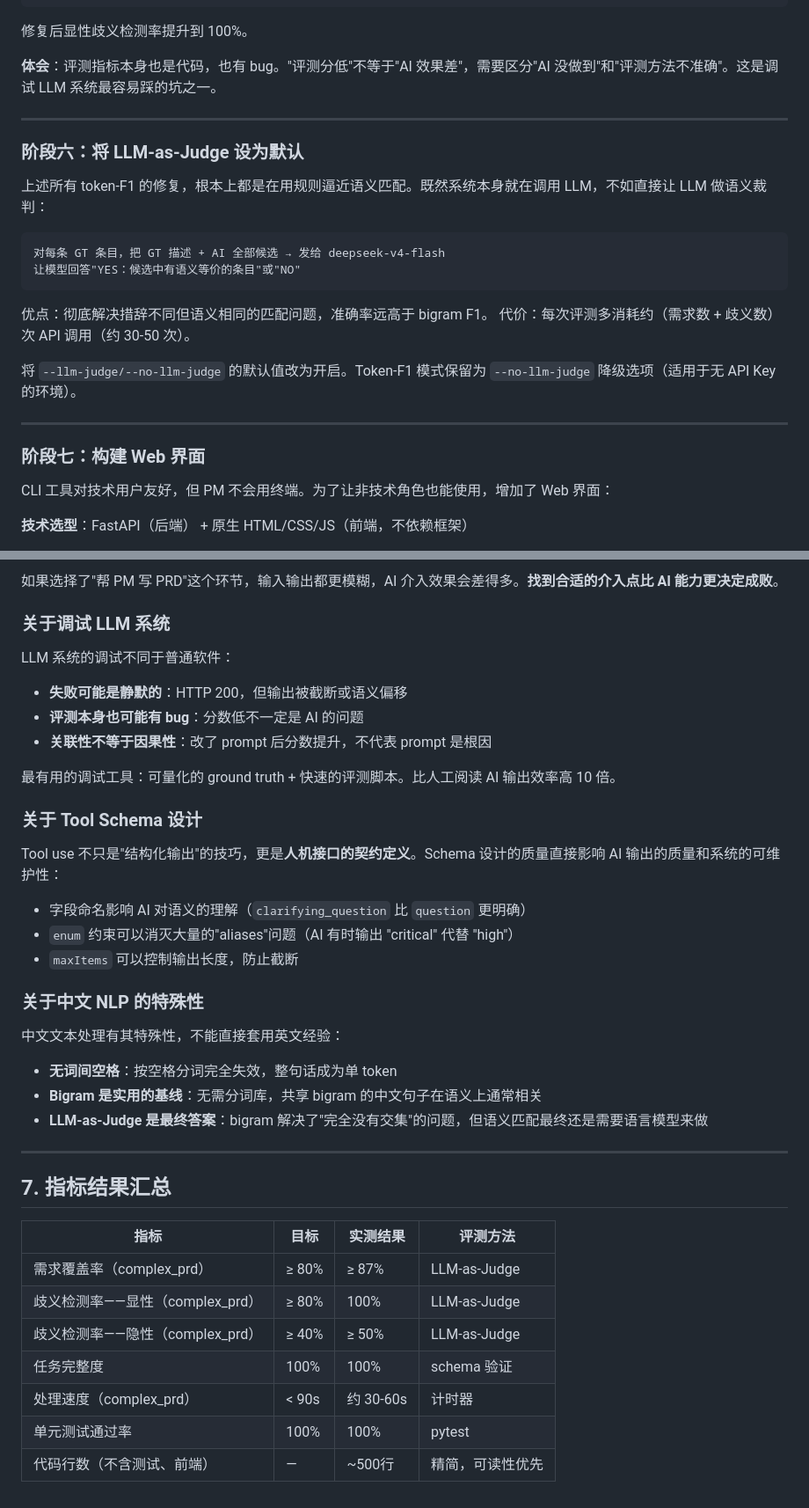
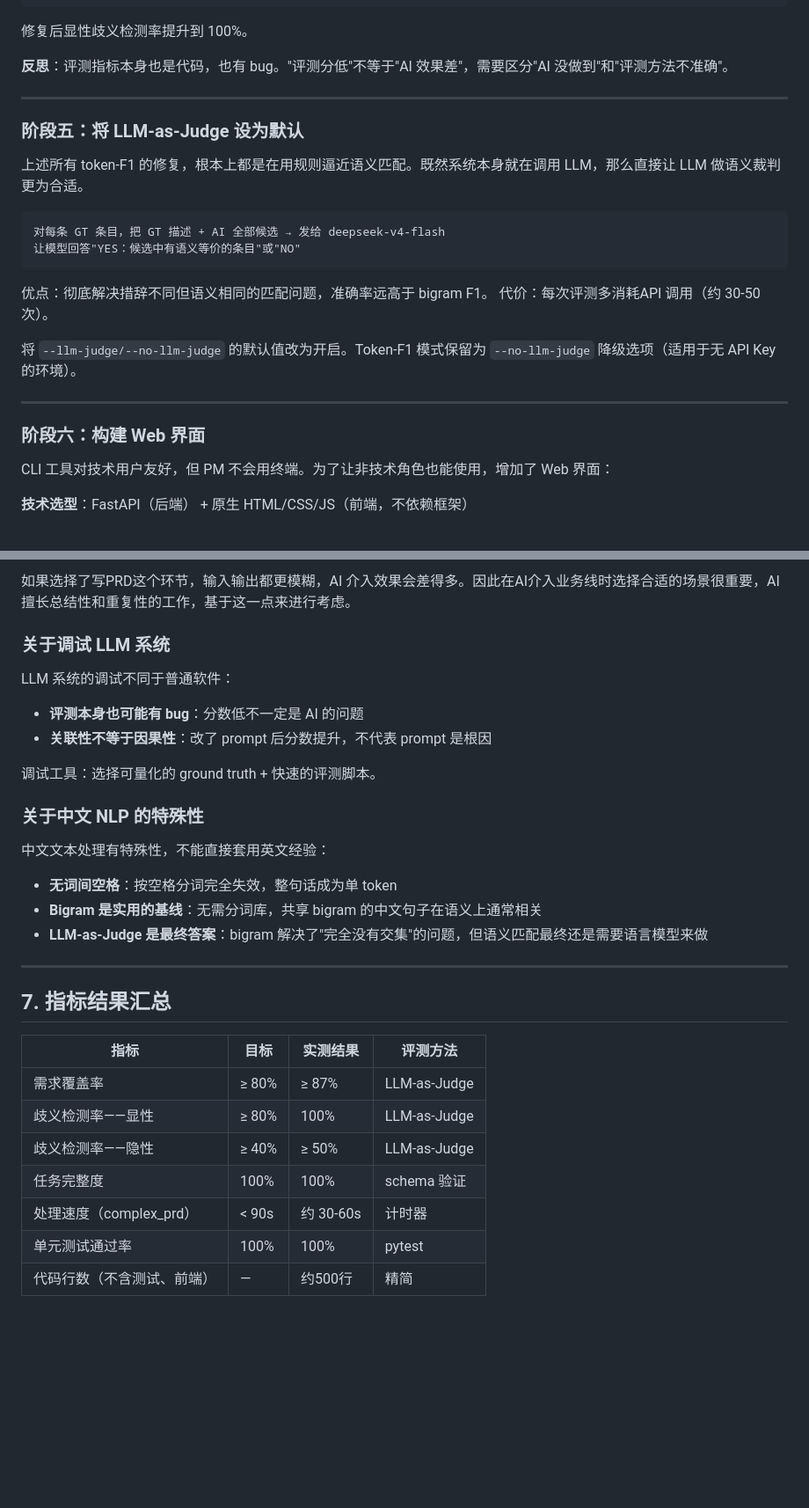
Before and after one commit to meleeeven-blip/prd-analyzer, a Markdown page: docs/retrospective.md, 2 parts joined by grey strips. Shown at 88% size. GitHub-like rendering; blank space fills up the shorter version.

````diff
--- a/docs/retrospective.md
+++ b/docs/retrospective.md
@@ -136,13 +117,13 @@ a.clarifying_question
 
 修复后显性歧义检测率提升到 100%。
 
-**体会**：评测指标本身也是代码，也有 bug。"评测分低"不等于"AI 效果差"，需要区分"AI 没做到"和"评测方法不准确"。这是调试 LLM 系统最容易踩的坑之一。
+**反思**：评测指标本身也是代码，也有 bug。"评测分低"不等于"AI 效果差"，需要区分"AI 没做到"和"评测方法不准确"。
 
 ---
 
-### 阶段六：将 LLM-as-Judge 设为默认
+### 阶段五：将 LLM-as-Judge 设为默认
 
-上述所有 token-F1 的修复，根本上都是在用规则逼近语义匹配。既然系统本身就在调用 LLM，不如直接让 LLM 做语义裁判：
+上述所有 token-F1 的修复，根本上都是在用规则逼近语义匹配。既然系统本身就在调用 LLM，那么直接让 LLM 做语义裁判更为合适。
 
 ```
 对每条 GT 条目，把 GT 描述 + AI 全部候选 → 发给 deepseek-v4-flash
@@ -150,13 +131,13 @@ a.clarifying_question
 ```
 
 优点：彻底解决措辞不同但语义相同的匹配问题，准确率远高于 bigram F1。
-代价：每次评测多消耗约（需求数 + 歧义数）次 API 调用（约 30-50 次）。
+代价：每次评测多消耗API 调用（约 30-50 次）。
 
 将 `--llm-judge/--no-llm-judge` 的默认值改为开启。Token-F1 模式保留为 `--no-llm-judge` 降级选项（适用于无 API Key 的环境）。
 
 ---
 
-### 阶段七：构建 Web 界面
+### 阶段六：构建 Web 界面
 
 CLI 工具对技术用户友好，但 PM 不会用终端。为了让非技术角色也能使用，增加了 Web 界面：
 
@@ -299,25 +202,17 @@ def _call_api(...):
 
-如果选择了"帮 PM 写 PRD"这个环节，输入输出都更模糊，AI 介入效果会差得多。**找到合适的介入点比 AI 能力更决定成败**。
+如果选择了写PRD这个环节，输入输出都更模糊，AI 介入效果会差得多。因此在AI介入业务线时选择合适的场景很重要，AI擅长总结性和重复性的工作，基于这一点来进行考虑。
 
 ### 关于调试 LLM 系统
 
 LLM 系统的调试不同于普通软件：
-- **失败可能是静默的**：HTTP 200，但输出被截断或语义偏移
 - **评测本身也可能有 bug**：分数低不一定是 AI 的问题
 - **关联性不等于因果性**：改了 prompt 后分数提升，不代表 prompt 是根因
 
-最有用的调试工具：可量化的 ground truth + 快速的评测脚本。比人工阅读 AI 输出效率高 10 倍。
-
-### 关于 Tool Schema 设计
-
-Tool use 不只是"结构化输出"的技巧，更是**人机接口的契约定义**。Schema 设计的质量直接影响 AI 输出的质量和系统的可维护性：
-- 字段命名影响 AI 对语义的理解（`clarifying_question` 比 `question` 更明确）
-- `enum` 约束可以消灭大量的"aliases"问题（AI 有时输出 "critical" 代替 "high"）
-- `maxItems` 可以控制输出长度，防止截断
+调试工具：选择可量化的 ground truth + 快速的评测脚本。
 
 ### 关于中文 NLP 的特殊性
 
-中文文本处理有其特殊性，不能直接套用英文经验：
+中文文本处理有特殊性，不能直接套用英文经验：
 - **无词间空格**：按空格分词完全失效，整句话成为单 token
 - **Bigram 是实用的基线**：无需分词库，共享 bigram 的中文句子在语义上通常相关
 - **LLM-as-Judge 是最终答案**：bigram 解决了"完全没有交集"的问题，但语义匹配最终还是需要语言模型来做
@@ -328,10 +223,10 @@ Tool use 不只是"结构化输出"的技巧，更是**人机接口的契约定
 
 | 指标 | 目标 | 实测结果 | 评测方法 |
 |------|------|---------|---------|
-| 需求覆盖率（complex_prd） | ≥ 80% | ≥ 87% | LLM-as-Judge |
-| 歧义检测率——显性（complex_prd） | ≥ 80% | 100% | LLM-as-Judge |
-| 歧义检测率——隐性（complex_prd） | ≥ 40% | ≥ 50% | LLM-as-Judge |
+| 需求覆盖率| ≥ 80% | ≥ 87% | LLM-as-Judge |
+| 歧义检测率——显性| ≥ 80% | 100% | LLM-as-Judge |
+| 歧义检测率——隐性| ≥ 40% | ≥ 50% | LLM-as-Judge |
 | 任务完整度 | 100% | 100% | schema 验证 |
 | 处理速度（complex_prd） | < 90s | 约 30-60s | 计时器 |
 | 单元测试通过率 | 100% | 100% | pytest |
-| 代码行数（不含测试、前端） | — | ~500行 | 精简，可读性优先 |
+| 代码行数（不含测试、前端） | — | 约500行 | 精简 |
````
Also changed, not shown: other parts of docs/retrospective.md (+18 -115 lines).
